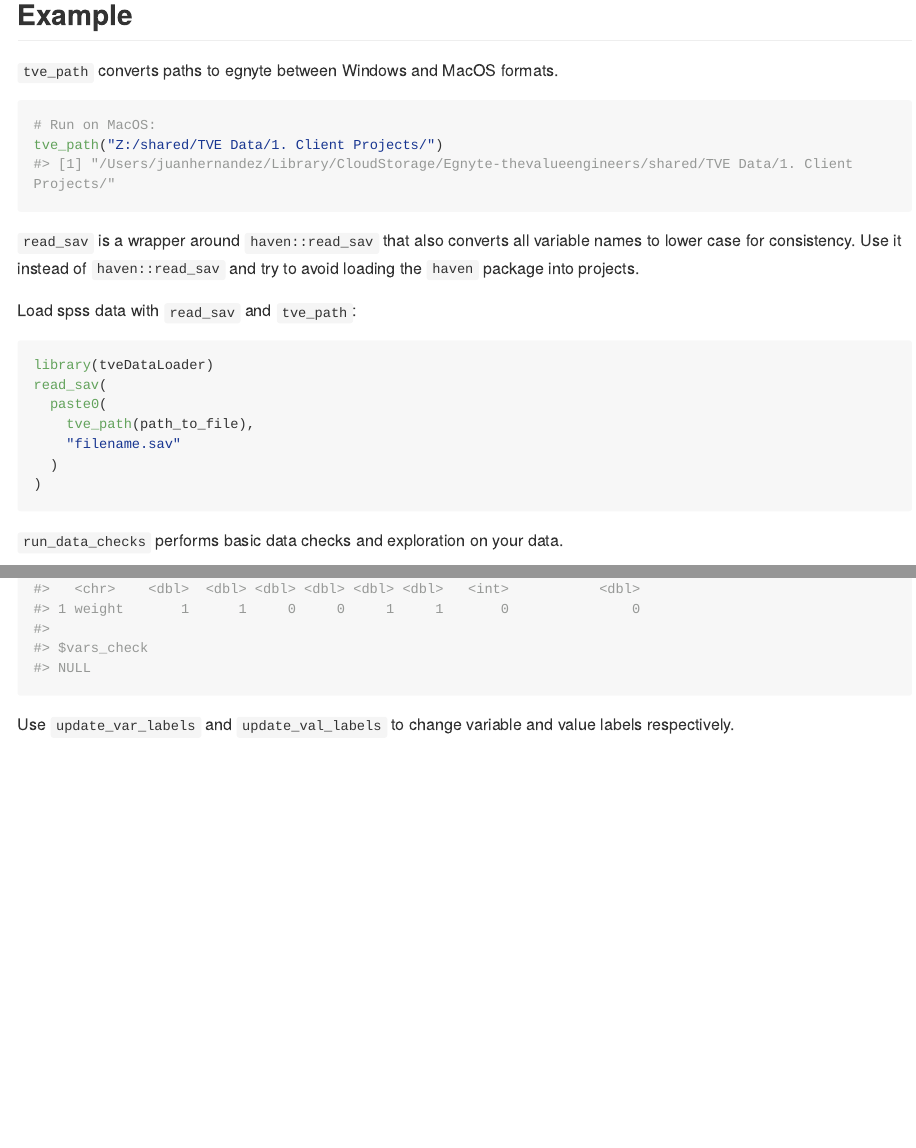
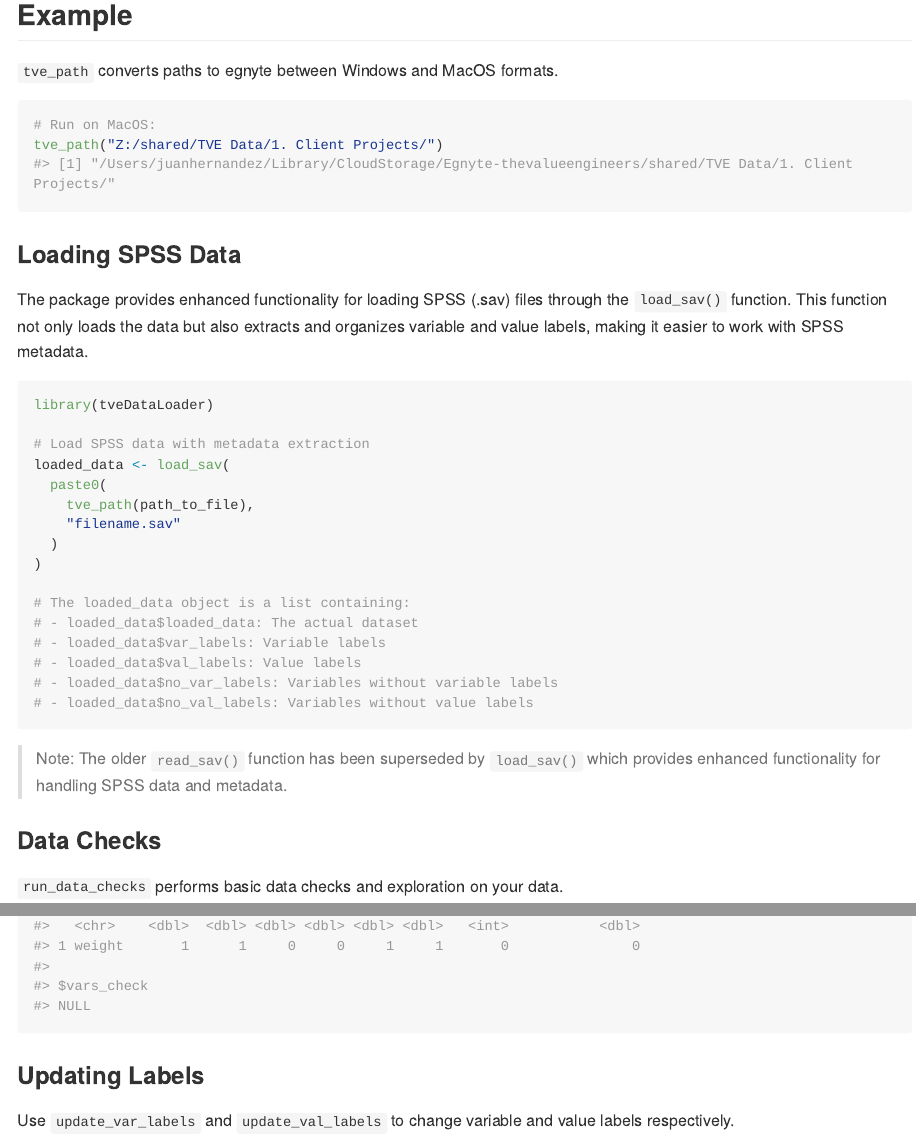
Before and after one commit to thevalueengineers/tveDataLoader, an R Markdown document (README.Rmd): the page in a window 1100 px wide, from 340 px down, and a second part further down, joined at a grey line. The pictures show the output file README.md that the author committed with the source, drawn offline in the style of GitHub; long lines of code are wrapped; badge pictures from the web are left out.

Commit message:
update to readme

````diff
--- a/README.Rmd
+++ b/README.Rmd
@@ -42,21 +42,32 @@ renv::install("thevalueengineers/tveDataLoader")
 tve_path("Z:/shared/TVE Data/1. Client Projects/")
 ```
 
-`read_sav` is a wrapper around `haven::read_sav` that also converts all variable
-names to lower case for consistency. Use it instead of `haven::read_sav` and try
-to avoid loading the `haven` package into projects.
+### Loading SPSS Data
 
-Load spss data with `read_sav` and `tve_path`:
+The package provides enhanced functionality for loading SPSS (.sav) files through the `load_sav()` function. This function not only loads the data but also extracts and organizes variable and value labels, making it easier to work with SPSS metadata.
 
 ```{r example, eval=FALSE}
 library(tveDataLoader)
-read_sav(
+
+# Load SPSS data with metadata extraction
+loaded_data <- load_sav(
   paste0(
     tve_path(path_to_file),
     "filename.sav"
   )
 )
+
+# The loaded_data object is a list containing:
+# - loaded_data$loaded_data: The actual dataset
+# - loaded_data$var_labels: Variable labels
+# - loaded_data$val_labels: Value labels
+# - loaded_data$no_var_labels: Variables without variable labels
+# - loaded_data$no_val_labels: Variables without value labels
 ```
+
+> Note: The older `read_sav()` function has been superseded by `load_sav()` which provides enhanced functionality for handling SPSS data and metadata.
+
+### Data Checks
 
 `run_data_checks` performs basic data checks and exploration on your data.
 
@@ -67,8 +78,9 @@ tibble::tibble(
   q1 = sample(1:5, 10, replace = TRUE)
 ) |>
   run_data_checks()
+```
 
-```
+### Updating Labels
 
 Use `update_var_labels` and `update_val_labels` to change variable and value labels respectively.
 
````
Also changed, not shown: README.md.
